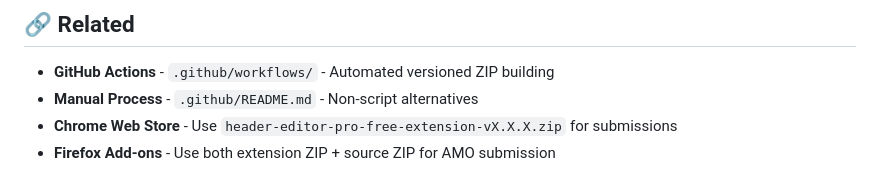
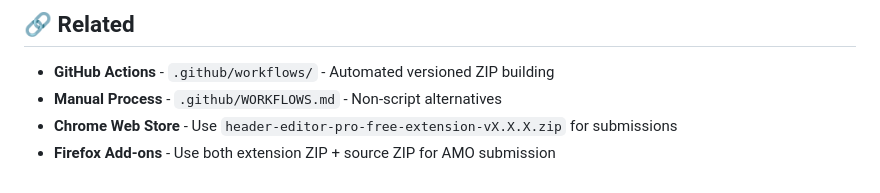
Before and after one commit to testacode/header-editor-pro-free, a Markdown page: scripts/README.md, the part around the change. Drawn GitHub-style.

Commit message:
fix: rename .github/README.md to WORKFLOWS.md to display main README
- GitHub prioritizes .github/README.md over root README.md
- Rename to .github/WORKFLOWS.md to avoid conflict
- Update reference in scripts/README.md
- Now main README.md will display on GitHub homepage

```diff
--- a/scripts/README.md
+++ b/scripts/README.md
@@ -105,6 +105,6 @@ These scripts work perfectly with the automated workflows:
 ## 🔗 Related
 
 - **GitHub Actions** - `.github/workflows/` - Automated versioned ZIP building
-- **Manual Process** - `.github/README.md` - Non-script alternatives
+- **Manual Process** - `.github/WORKFLOWS.md` - Non-script alternatives
 - **Chrome Web Store** - Use `header-editor-pro-free-extension-vX.X.X.zip` for submissions
 - **Firefox Add-ons** - Use both extension ZIP + source ZIP for AMO submission
```
Also changed, not shown: .github/WORKFLOWS.md (renamed from .github/README.md).
